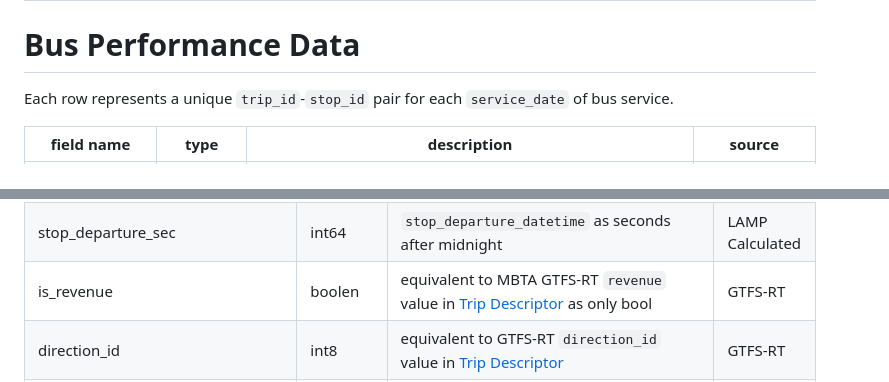
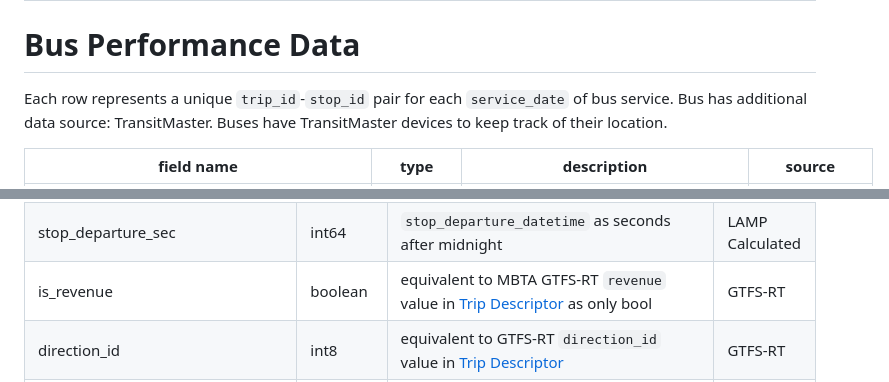
Before and after one commit to mbta/lamp, a Markdown page: Data_Dictionary.md, 2 parts joined by grey strips. Drawn GitHub-style.

Commit message:
Update Data_Dictionary.md
Add missing fields

```diff
--- a/Data_Dictionary.md
+++ b/Data_Dictionary.md
@@ -55,6 +55,7 @@ Each row represents a unique `trip_id`-`stop_id` pair for each `service_date` of
 # Bus Performance Data
 
 Each row represents a unique `trip_id`-`stop_id` pair for each `service_date` of bus service.
+Bus has additional data source: TransitMaster. Buses have TransitMaster devices to keep track of their location.
 
 | field name | type | description | source |
 | ----------- | --------- | ----------- | ------------ |
@@ -100,7 +128,7 @@ Each row represents a unique `trip_id`-`stop_id` pair for each `service_date` of
 | previous_stop_departure_sec | int64 | `previous_stop_departure_datetime` as seconds after midnight | LAMP Calculated
 | stop_arrival_sec | int64 | `stop_arrival_datetime` as seconds after midnight | LAMP Calculated
 | stop_departure_sec | int64 | `stop_departure_datetime` as seconds after midnight | LAMP Calculated
-| is_revenue | boolen | equivalent to MBTA GTFS-RT `revenue` value in [Trip Descriptor](https://github.com/mbta/gtfs-documentation/blob/master/reference/gtfs-realtime.md#non-revenue-trips) as only bool | GTFS-RT |
+| is_revenue | boolean | equivalent to MBTA GTFS-RT `revenue` value in [Trip Descriptor](https://github.com/mbta/gtfs-documentation/blob/master/reference/gtfs-realtime.md#non-revenue-trips) as only bool | GTFS-RT |
 | direction_id | int8 | equivalent to GTFS-RT `direction_id` value in [Trip Descriptor][gtfs-tripdescriptor] | GTFS-RT |
 | route_id | string | equivalent to GTFS-RT `route_id` value in [Trip Descriptor][gtfs-tripdescriptor] | GTFS-RT |
 | branch_route_id | string | equivalent to GTFS-RT `route_id` value in [Trip Descriptor][gtfs-tripdescriptor] for lines with multiple routes, `NULL` if line has single route,  e.g. `Green-B` for `Green-B` route, `NULL` for `Blue` route_id. EXCEPTION: LAMP Inserts `Red-A` or `Red-B` to indicate `Red`-line Ashmont or Braintree branch if trip stops at station south of JFK/UMass. | GTFS-RT |
```
Also changed, not shown: other parts of Data_Dictionary.md (+27 -0 lines).
